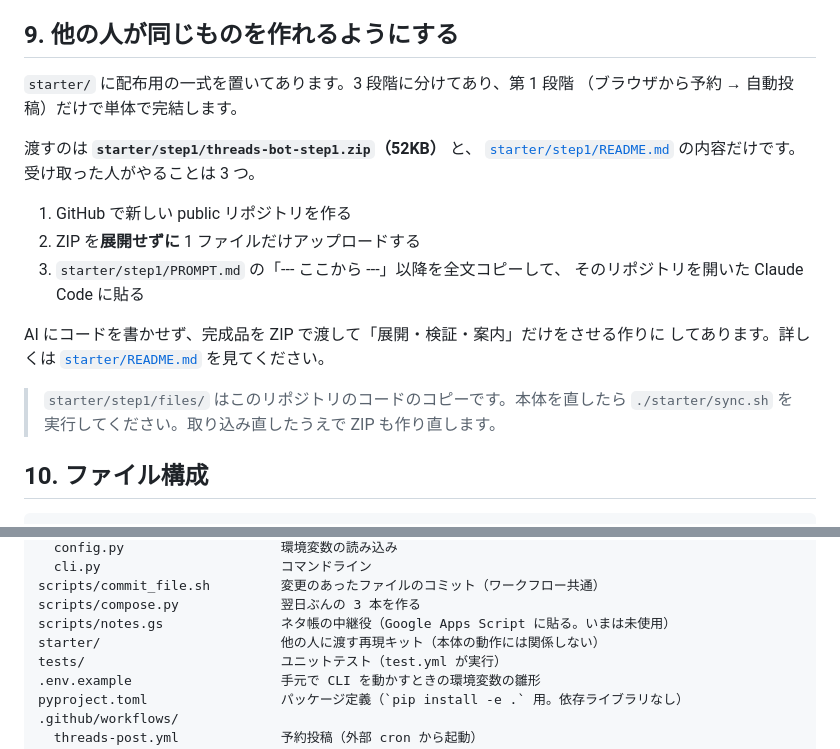
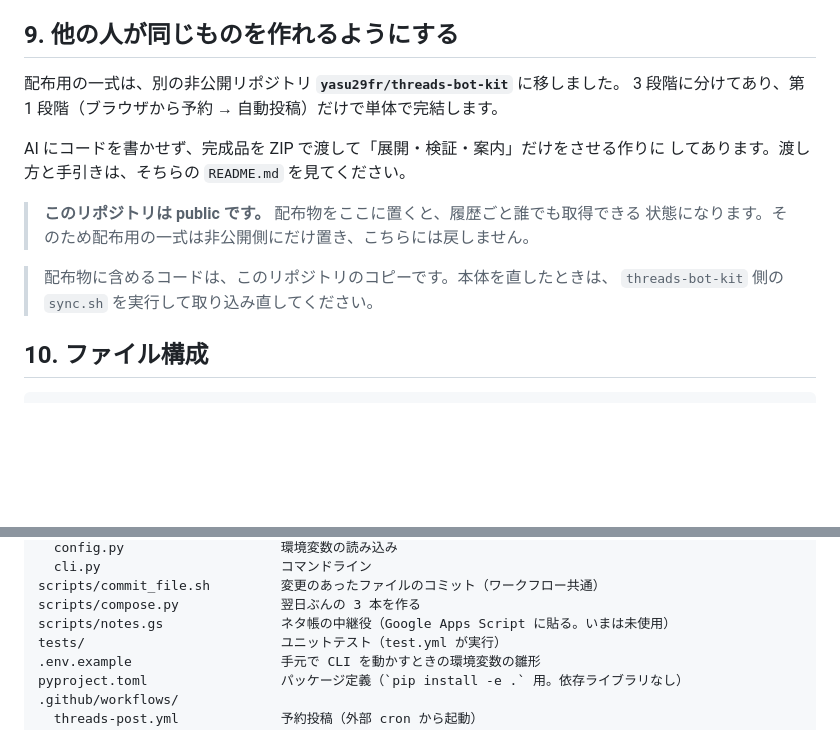
Before and after one commit to yasu29fr/yasu29fr, a Markdown page: README.md, 2 parts joined by grey strips. Rendered like a GitHub page; blank space fills up the shorter version.

Commit message:
配布キットの置き場所を非公開リポジトリに移した旨を反映する

```diff
--- a/README.md
+++ b/README.md
@@ -397,23 +397,17 @@ push と PR で同じテストが「テスト」ワークフローとして走
 
 ## 9. 他の人が同じものを作れるようにする
 
-`starter/` に配布用の一式を置いてあります。3 段階に分けてあり、第 1 段階
-（ブラウザから予約 → 自動投稿）だけで単体で完結します。
-
-渡すのは **`starter/step1/threads-bot-step1.zip`（52KB）** と、
-[`starter/step1/README.md`](starter/step1/README.md) の内容だけです。
-受け取った人がやることは 3 つ。
-
-1. GitHub で新しい public リポジトリを作る
-2. ZIP を**展開せずに** 1 ファイルだけアップロードする
-3. `starter/step1/PROMPT.md` の「--- ここから ---」以降を全文コピーして、
-   そのリポジトリを開いた Claude Code に貼る
+配布用の一式は、別の非公開リポジトリ **`yasu29fr/threads-bot-kit`** に移しました。
+3 段階に分けてあり、第 1 段階（ブラウザから予約 → 自動投稿）だけで単体で完結します。
 
 AI にコードを書かせず、完成品を ZIP で渡して「展開・検証・案内」だけをさせる作りに
-してあります。詳しくは [`starter/README.md`](starter/README.md) を見てください。
+してあります。渡し方と手引きは、そちらの `README.md` を見てください。
 
-> `starter/step1/files/` はこのリポジトリのコードのコピーです。本体を直したら
-> `./starter/sync.sh` を実行してください。取り込み直したうえで ZIP も作り直します。
+> **このリポジトリは public です。** 配布物をここに置くと、履歴ごと誰でも取得できる
+> 状態になります。そのため配布用の一式は非公開側にだけ置き、こちらには戻しません。
+
+> 配布物に含めるコードは、このリポジトリのコピーです。本体を直したときは、
+> `threads-bot-kit` 側の `sync.sh` を実行して取り込み直してください。
 
 ## 10. ファイル構成
 
@@ -433,7 +427,6 @@ src/threads_bot/
 scripts/commit_file.sh         変更のあったファイルのコミット（ワークフロー共通）
 scripts/compose.py             翌日ぶんの 3 本を作る
 scripts/notes.gs               ネタ帳の中継役（Google Apps Script に貼る。いまは未使用）
-starter/                       他の人に渡す再現キット（本体の動作には関係しない）
 tests/                         ユニットテスト（test.yml が実行）
 .env.example                   手元で CLI を動かすときの環境変数の雛形
 pyproject.toml                 パッケージ定義（`pip install -e .` 用。依存ライブラリなし）
```
